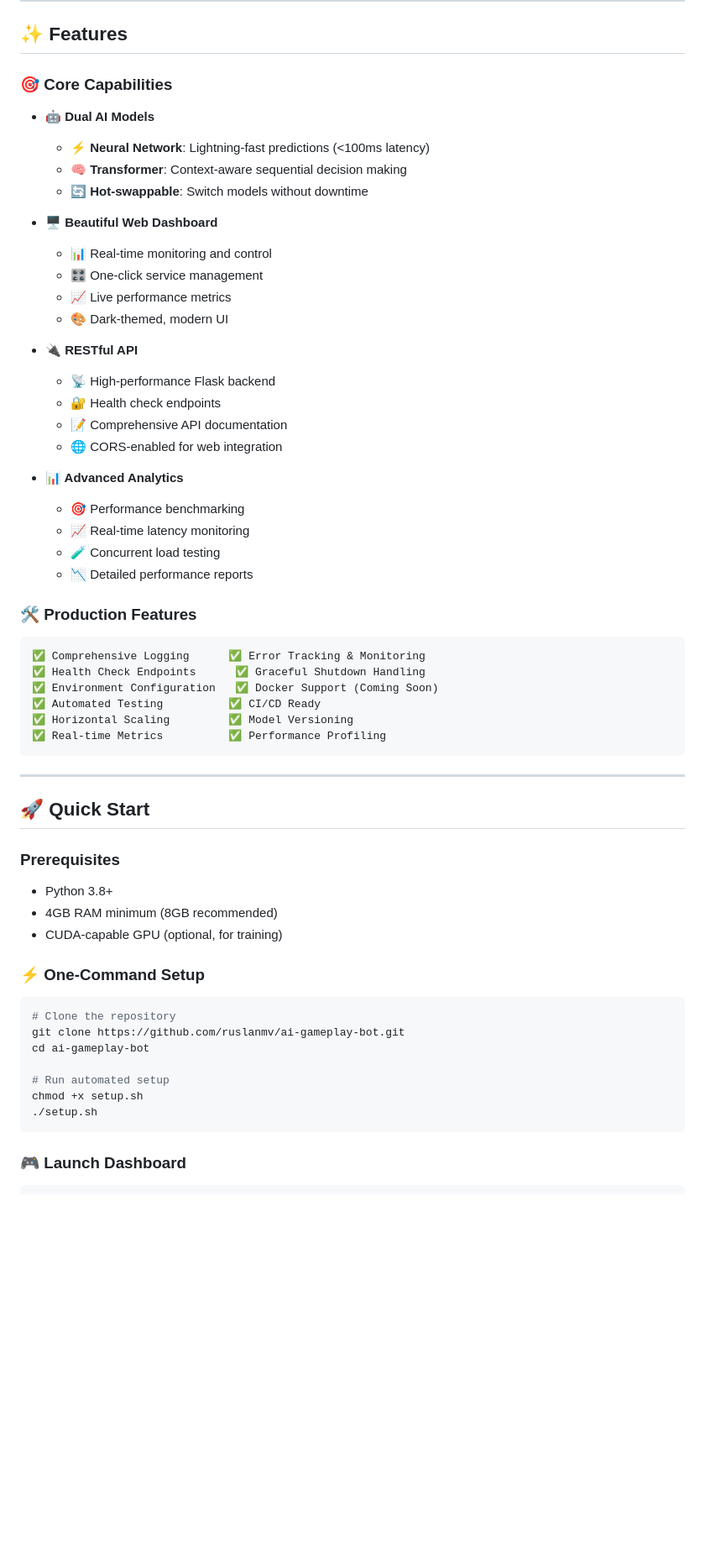
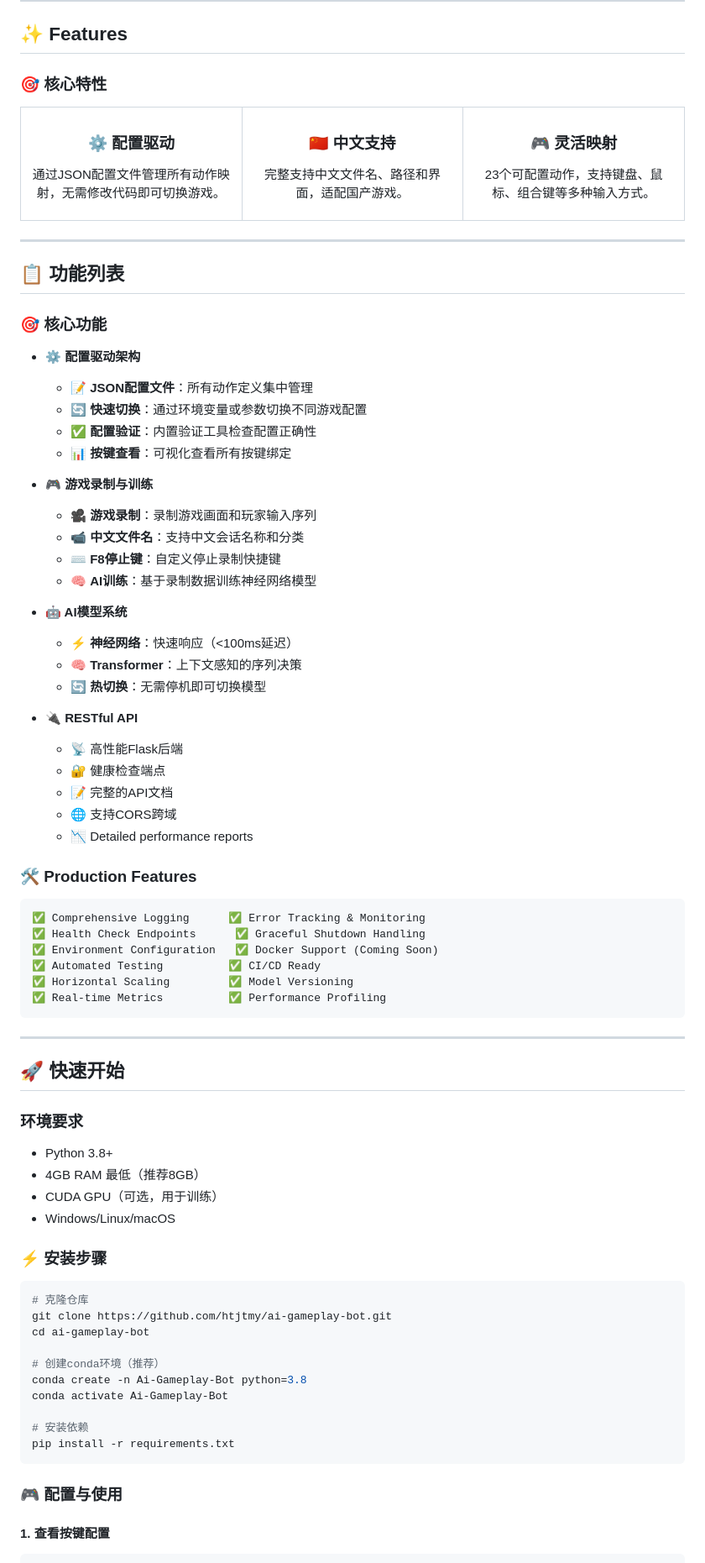
Before and after one commit to htjtmy/ai-gameplay-bot, a Markdown page: README.md, the part around one of its changes. Shown at 84% size. Drawn GitHub-style; blank space fills up the shorter version.

Commit message:
更新README为二重螺旋项目信息
- 修改项目标题和描述
- 更新仓库链接为 htjtmy/ai-gameplay-bot
- 添加配置驱动架构说明
- 完善中文文档和使用指南
- 致谢原始项目作者

````diff
--- a/README.md
+++ b/README.md
@@ -65,29 +75,53 @@ The core idea mimics how humans learn to play games:
 
 ## ✨ Features
 
-### 🎯 Core Capabilities
+### 🎯 核心特性
 
-- **🤖 Dual AI Models**
-  - ⚡ **Neural Network**: Lightning-fast predictions (<100ms latency)
-  - 🧠 **Transformer**: Context-aware sequential decision making
-  - 🔄 **Hot-swappable**: Switch models without downtime
+<table>
+<tr>
+<td width="33%" align="center">
+  <h3>⚙️ 配置驱动</h3>
+  <p>通过JSON配置文件管理所有动作映射，无需修改代码即可切换游戏。</p>
+</td>
+<td width="33%" align="center">
+  <h3>🇨🇳 中文支持</h3>
+  <p>完整支持中文文件名、路径和界面，适配国产游戏。</p>
+</td>
+<td width="33%" align="center">
+  <h3>🎮 灵活映射</h3>
+  <p>23个可配置动作，支持键盘、鼠标、组合键等多种输入方式。</p>
+</td>
+</tr>
+</table>
 
-- **🖥️ Beautiful Web Dashboard**
-  - 📊 Real-time monitoring and control
-  - 🎛️ One-click service management
-  - 📈 Live performance metrics
-  - 🎨 Dark-themed, modern UI
+---
+
+## 📋 功能列表
+
+### 🎯 核心功能
+
+- **⚙️ 配置驱动架构**
+  - 📝 **JSON配置文件**：所有动作定义集中管理
+  - 🔄 **快速切换**：通过环境变量或参数切换不同游戏配置
+  - ✅ **配置验证**：内置验证工具检查配置正确性
+  - 📊 **按键查看**：可视化查看所有按键绑定
+
+- **🎮 游戏录制与训练**
+  - 🎥 **游戏录制**：录制游戏画面和玩家输入序列
+  - 📹 **中文文件名**：支持中文会话名称和分类
+  - ⌨️ **F8停止键**：自定义停止录制快捷键
+  - 🧠 **AI训练**：基于录制数据训练神经网络模型
+
+- **🤖 AI模型系统**
+  - ⚡ **神经网络**：快速响应（<100ms延迟）
+  - 🧠 **Transformer**：上下文感知的序列决策
+  - 🔄 **热切换**：无需停机即可切换模型
 
 - **🔌 RESTful API**
-  - 📡 High-performance Flask backend
-  - 🔐 Health check endpoints
-  - 📝 Comprehensive API documentation
-  - 🌐 CORS-enabled for web integration
-
-- **📊 Advanced Analytics**
-  - 🎯 Performance benchmarking
-  - 📈 Real-time latency monitoring
-  - 🧪 Concurrent load testing
+  - 📡 高性能Flask后端
+  - 🔐 健康检查端点
+  - 📝 完整的API文档
+  - 🌐 支持CORS跨域
   - 📉 Detailed performance reports
 
 ### 🛠️ Production Features
@@ -103,26 +137,32 @@ The core idea mimics how humans learn to play games:
 
 ---
 
-## 🚀 Quick Start
+## 🚀 快速开始
 
-### Prerequisites
+### 环境要求
 
 - Python 3.8+
-- 4GB RAM minimum (8GB recommended)
-- CUDA-capable GPU (optional, for training)
+- 4GB RAM 最低（推荐8GB）
+- CUDA GPU（可选，用于训练）
+- Windows/Linux/macOS
 
-### ⚡ One-Command Setup
+### ⚡ 安装步骤
 
 ```bash
-# Clone the repository
-git clone https://github.com/ruslanmv/ai-gameplay-bot.git
+# 克隆仓库
+git clone https://github.com/htjtmy/ai-gameplay-bot.git
 cd ai-gameplay-bot
 
-# Run automated setup
-chmod +x setup.sh
-./setup.sh
+# 创建conda环境（推荐）
+conda create -n Ai-Gameplay-Bot python=3.8
+conda activate Ai-Gameplay-Bot
+
+# 安装依赖
+pip install -r requirements.txt
 ```
 
-### 🎮 Launch Dashboard
+### 🎮 配置与使用
+
+#### 1. 查看按键配置
 
 ```bash
````
Also changed, not shown: other parts of README.md (+118 -41 lines).
